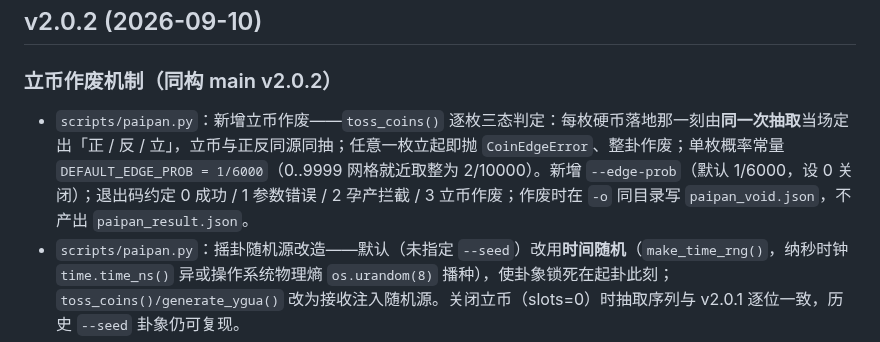
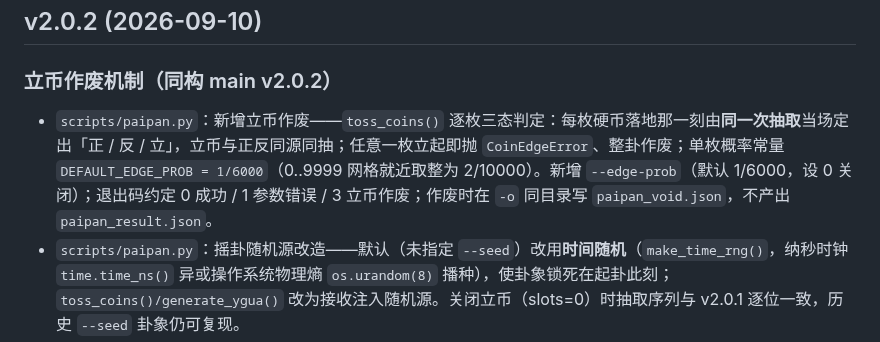
Before and after one commit to Seanding1998/liuyao-frv, a Markdown page: CHANGELOG.md, the part around the change. Drawn GitHub-style.

```diff
--- a/CHANGELOG.md
+++ b/CHANGELOG.md
@@ -14,7 +14,7 @@
 
 ### 立币作废机制（同构 main v2.0.2）
 
-- `scripts/paipan.py`：新增立币作废——`toss_coins()` 逐枚三态判定：每枚硬币落地那一刻由**同一次抽取**当场定出「正 / 反 / 立」，立币与正反同源同抽；任意一枚立起即抛 `CoinEdgeError`、整卦作废；单枚概率常量 `DEFAULT_EDGE_PROB = 1/6000`（0..9999 网格就近取整为 2/10000）。新增 `--edge-prob`（默认 1/6000，设 0 关闭）；退出码约定 0 成功 / 1 参数错误 / 2 孕产拦截 / 3 立币作废；作废时在 `-o` 同目录写 `paipan_void.json`，不产出 `paipan_result.json`。
+- `scripts/paipan.py`：新增立币作废——`toss_coins()` 逐枚三态判定：每枚硬币落地那一刻由**同一次抽取**当场定出「正 / 反 / 立」，立币与正反同源同抽；任意一枚立起即抛 `CoinEdgeError`、整卦作废；单枚概率常量 `DEFAULT_EDGE_PROB = 1/6000`（0..9999 网格就近取整为 2/10000）。新增 `--edge-prob`（默认 1/6000，设 0 关闭）；退出码约定 0 成功 / 1 参数错误 / 3 立币作废；作废时在 `-o` 同目录写 `paipan_void.json`，不产出 `paipan_result.json`。
 - `scripts/paipan.py`：摇卦随机源改造——默认（未指定 `--seed`）改用**时间随机**（`make_time_rng()`，纳秒时钟 `time.time_ns()` 异或操作系统物理熵 `os.urandom(8)` 播种），使卦象锁死在起卦此刻；`toss_coins()/generate_ygua()` 改为接收注入随机源。关闭立币（slots=0）时抽取序列与 v2.0.1 逐位一致，历史 `--seed` 卦象仍可复现。
 - 设计意图（防后人误改）：立币**不做独立随机源**——每枚硬币落地那一刻由同一次抽取定三态，与正反共享 `toss_rng`；独立叠加在物理上不成立。已废弃的"正面一条流、立币另一条流"写法不得恢复。
 - `SKILL.md`：新增铁律 17「立币作废」；第零步第 6 步补充逐枚立币三态与 `--edge-prob` 说明，新增「立币作废分支（退出码 3）」处理流程、固定用户话术与专用输出块；检查点增加退出码判定。
```
Also changed, not shown: README.md (+1 -1 lines), docs/figures/architecture-main-frv.png, 1 other file.
